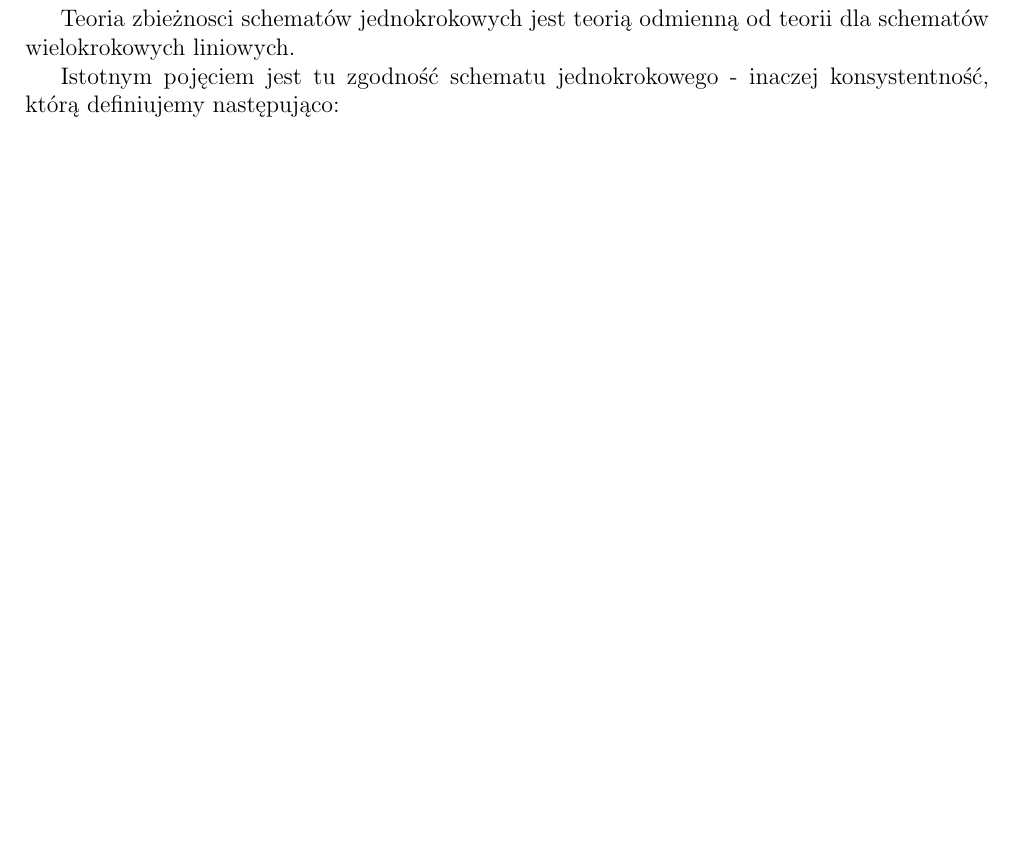
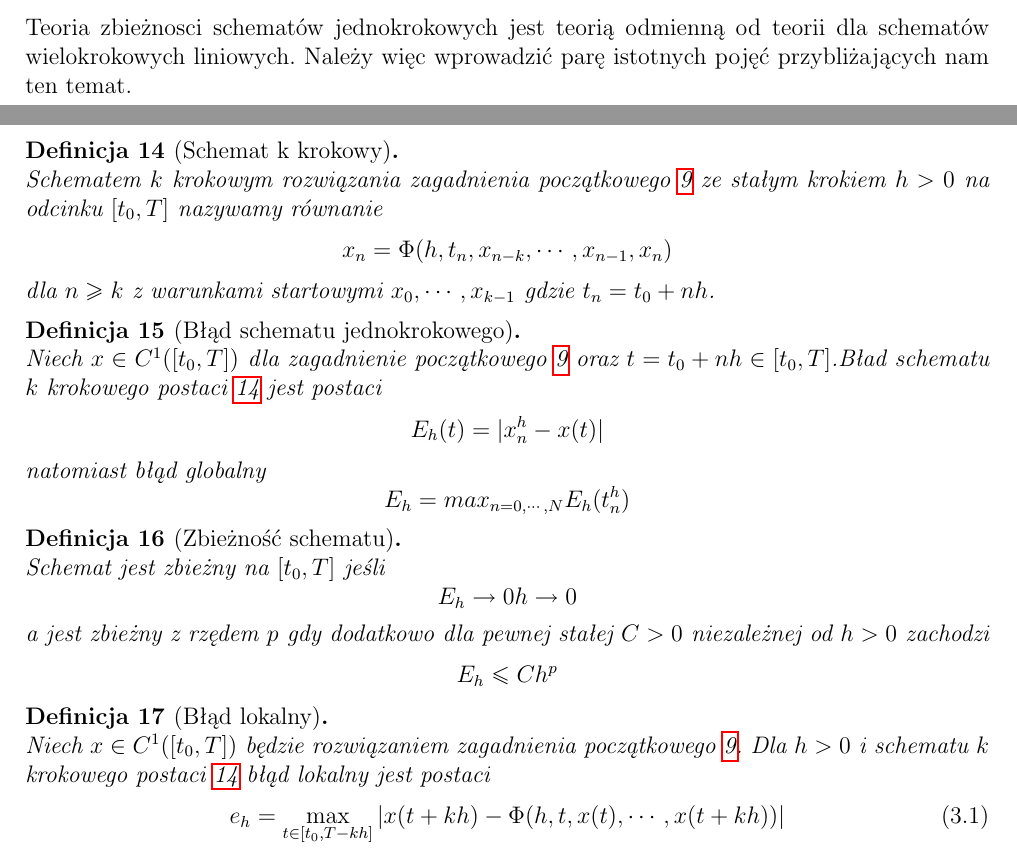
Before and after one commit to weronika-lara/praca-licencjacka, a LaTeX document (licencjat.tex): part of page 7 of 11 before the commit and two parts of pages 7 and 8 of 12 after it, the two joined at a grey line, cut so that both start at the same text, the shorter picture padded with empty space. Compiled offline with pdfLaTeX.

Commit message:
dodanie definicji do preliminari i do schematow jednokrokowych

```diff
--- a/licencjat.tex
+++ b/licencjat.tex
@@ -177,5 +205,41 @@ Wykorzystanie powyższego algorytmu zaprezentowaliśmy w przykładzie \ref{examp
 
 %TODO Teoria zbieżności schematów jednokrokowych.
 \section{Teoria zbieżności schematów jednokrokowych}
+Teoria zbieżnosci schematów jednokrokowych jest teorią odmienną od teorii dla schematów wielokrokowych liniowych. Należy więc wprowadzić parę istotnych pojęć przybliżających nam ten temat.
 
-\begin{definition}
+\begin{definition} [Schemat k krokowy]
+Schematem $k$ krokowym rozwiązania zagadnienia początkowego \ref{prob-zagadnienie-cauchy} ze stałym krokiem $h>0$ na odcinku $[t_0,T]$ nazywamy równanie
+$$
+x_n = \Phi (h,t_n,x_{n-k},\cdots,x_{n-1},x_n) \label{k-steps-scheme}
+$$
+dla $ n \geq k$ z warunkami startowymi $x_0,\cdots, x_{k-1}$ gdzie $t_n = t_0 + nh$.
+\end{definition}
+
+\begin{definition} [Błąd schematu jednokrokowego]
+Niech $ x \in C^{1}([t_0,T])$ dla zagadnienie początkowego \ref{prob-zagadnienie-cauchy} oraz $t=t_0 +nh \in [t_0,T]$.Bład schematu $k$ krokowego postaci \ref{k-steps-scheme} jest postaci
+$$
+E_h(t) = |x^{h}_{n} - x(t)|
+$$
+natomiast błąd globalny
+$$
+E_h = max_{n=0,\cdots,N} E_h(t^{h}_{n})
+$$
+\end{definition}
+\begin{definition}[Zbieżność schematu]
+Schemat jest zbieżny na $[t_0,T]$ jeśli
+$$
+E_h \to 0  h \to 0
+$$
+a jest zbieżny z rzędem $p$ gdy dodatkowo dla pewnej stałej $C>0$ niezależnej od $h>0$ zachodzi
+$$
+E_h \leq C h^p
+$$
+\end{definition}
+\begin{definition}[Błąd lokalny]
+Niech $x \in C^1([t_0,T]) $ będzie rozwiązaniem zagadnienia początkowego \ref{prob-zagadnienie-cauchy}. Dla $h>0$ i schematu $k$ krokowego postaci \ref{k-steps-scheme} błąd lokalny jest postaci
+\begin{equation}
+e_h = \max_{t \in [t_0,T-kh]} |x(t + kh) - \Phi (h,t,x(t),\cdots, x(t + kh))|
+\end{equation}
+\end{definition}
+\begin{definition} [Rząd schematu]
+Schemat \ref{k-steps-scheme} jest rzędu $p$ jeśli dla $x \in C^{p+1}([t_0,T])$ gdzie $x$ jest rozwiązaniem \ref{prob-zagadnienie-cauchy} zachodzi
@@ -186,14 +256,8 @@ $$
 dla $n = 0,....,N$ oraz gdzie $t_{j} = t_{0} + jh$, a $\phi$ jest funkcją ciągłą określoną na $[0,H) \times [t_0,T) \times U_{x_0} \times U_{x_0} $ gdzie $ U_{x_0} $ jest otoczeniem $x_0$.
 \end{definition}
 
-
-Teoria zbieżnosci schematów jednokrokowych jest teorią odmienną od teorii dla schematów wielokrokowych liniowych.
-
-Istotnym pojęciem jest tu zgodność schematu jednokrokowego - inaczej konsystentność, którą definiujemy następująco:
-
 \begin{definition}[Zgodność schematu różnicowego]\label{definition-consistency}
-
-Schemat jednokrokowy jest zgodny (konsystentny) jeśli :
+Schemat jednokrokowy jest zgodny jeśli :
 \begin{itemize}
 \item $\phi$ jest ciągłą ze względu na wszystkie zmienne,
 \item $\pi(0,t,x,x) = f(t,x)$ dla każdego $(t,x)$,
```
Also changed, not shown: licencjat.tex (40 more changed lines).
